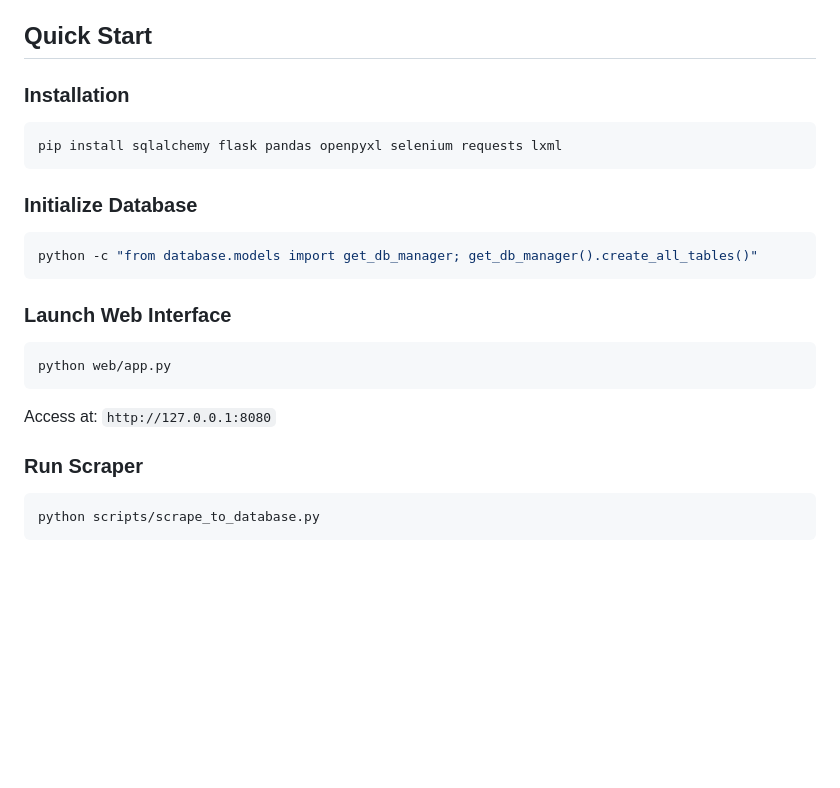
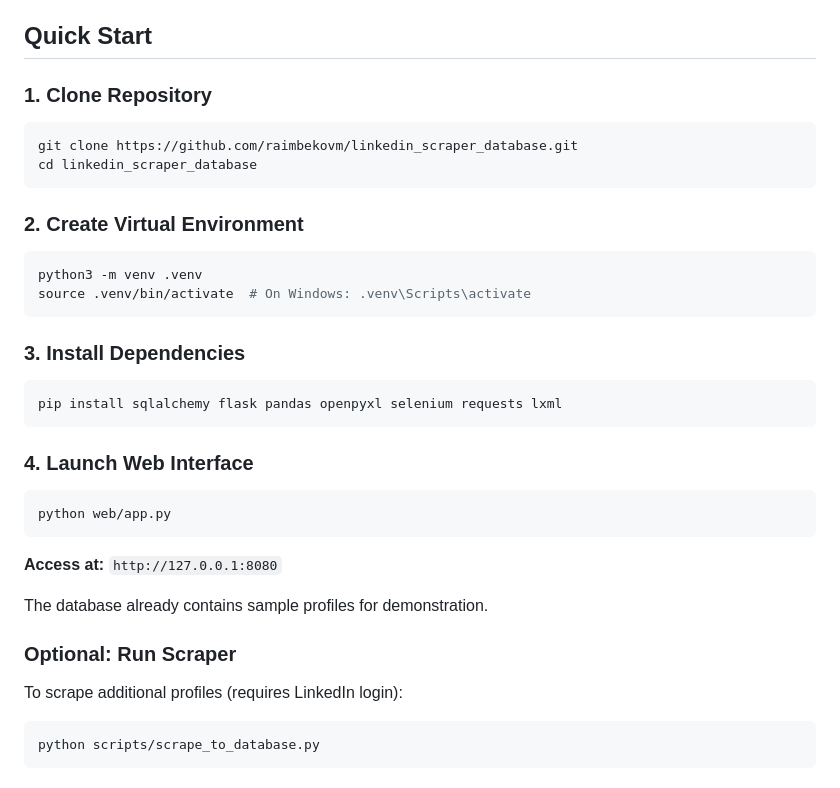
Before and after one commit to raimbekovm/linkedin_scraper_database, a Markdown page: README.md, the part around the change. Rendered like a GitHub page; blank space fills up the shorter version.

Commit message:
Update README with proper setup instructions
- Add step-by-step installation guide
- Include virtual environment setup
- Clarify that database already contains sample data
- Add instructions for both web interface and scraper
- Include platform-specific commands (Mac/Linux vs Windows)

````diff
--- a/README.md
+++ b/README.md
@@ -21,27 +21,39 @@ This system extends the base LinkedIn scraper with a comprehensive database back
 
 ## Quick Start
 
-### Installation
+### 1. Clone Repository
+
+```bash
+git clone https://github.com/raimbekovm/linkedin_scraper_database.git
+cd linkedin_scraper_database
+```
+
+### 2. Create Virtual Environment
+
+```bash
+python3 -m venv .venv
+source .venv/bin/activate  # On Windows: .venv\Scripts\activate
+```
+
+### 3. Install Dependencies
 
 ```bash
 pip install sqlalchemy flask pandas openpyxl selenium requests lxml
 ```
 
-### Initialize Database
-
-```bash
-python -c "from database.models import get_db_manager; get_db_manager().create_all_tables()"
-```
-
-### Launch Web Interface
+### 4. Launch Web Interface
 
 ```bash
 python web/app.py
 ```
 
-Access at: `http://127.0.0.1:8080`
+**Access at:** `http://127.0.0.1:8080`
 
-### Run Scraper
+The database already contains sample profiles for demonstration.
+
+### Optional: Run Scraper
+
+To scrape additional profiles (requires LinkedIn login):
 
 ```bash
 python scripts/scrape_to_database.py
````
